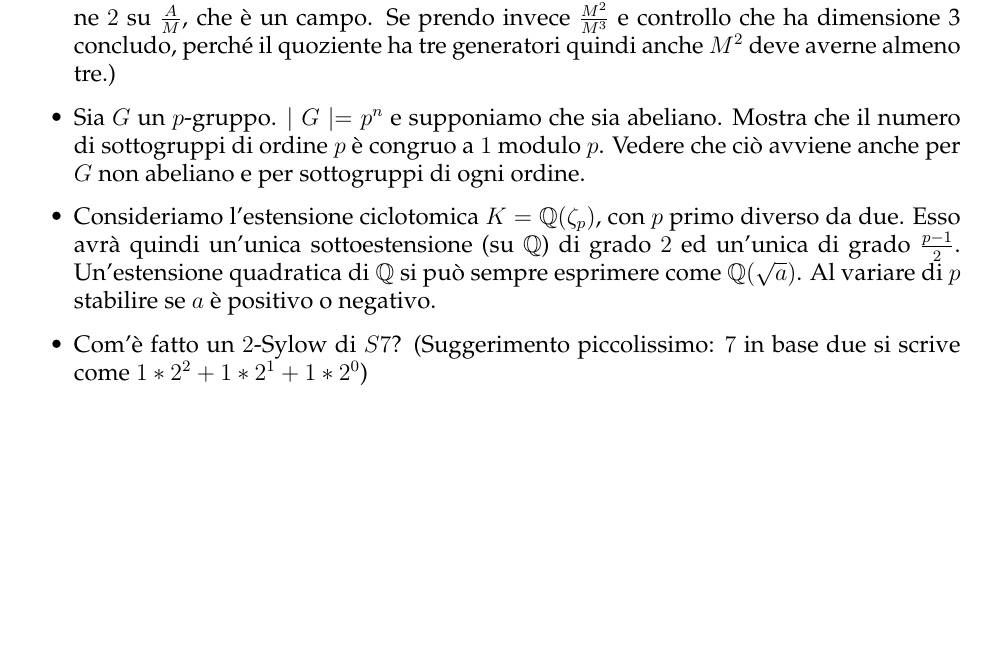
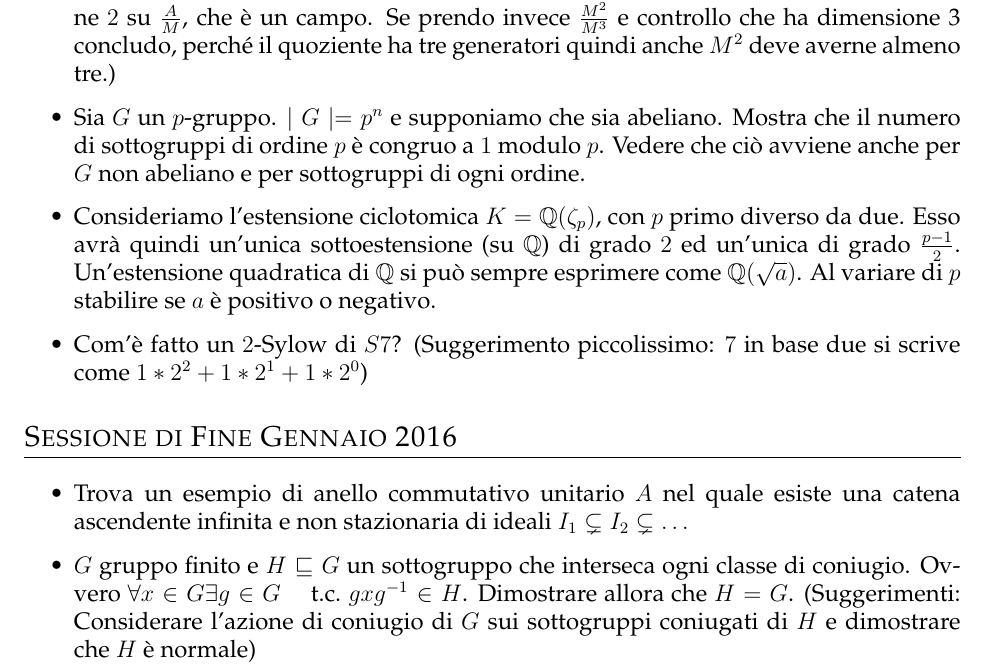
Before and after one commit to trenta3/DomandeOraliMatematicaUnipi, a LaTeX document (Algebra1/Algebra1.tex): part of page 2 of 2, cut so that both start at the same text, the shorter picture padded with empty space. Compiled offline with pdfLaTeX.

Commit message:
Aggiunte domande di marino

```diff
--- a/Algebra1/Algebra1.tex
+++ b/Algebra1/Algebra1.tex
@@ -27,6 +27,12 @@
 		\item Sia $G$ un $p$-gruppo. $\mid G \mid = p^n$ e supponiamo che sia abeliano. Mostra che il numero di sottogruppi di ordine $p$ è congruo a $1$ modulo $p$. Vedere che ciò avviene anche per $G$ non abeliano e per sottogruppi di ogni ordine.
 		\item Consideriamo l'estensione ciclotomica $K = \bbQ (\zeta_p)$, con $p$ primo diverso da due. Esso avrà quindi un'unica sottoestensione (su $\bbQ$) di grado $2$ ed un'unica di grado $\frac{p-1}{2}$. Un'estensione quadratica di $\bbQ$ si può sempre esprimere come $\bbQ(\sqrt{a})$. Al variare di $p$ stabilire se $a$ è positivo o negativo.
 		\item Com'è fatto un $2$-Sylow di $S7$? (Suggerimento piccolissimo: $7$ in base due si scrive come $1*2^2 + 1 *2^1 + 1*2^0$)
+	\end{itemize}
+
+	\section*{Sessione di Fine Gennaio 2016}
+	\begin{itemize}
+		\item Trova un esempio di anello commutativo unitario $A$ nel quale esiste una catena ascendente infinita e non stazionaria di ideali $I_1 \subsetneq I_2 \subsetneq \ldots$
+		\item $G$ gruppo finito e $H \sgr G$ un sottogruppo che interseca ogni classe di coniugio. Ovvero $\forall x \in G \exists g \in G \quad \tc gxg^{-1} \in H$. Dimostrare allora che $H = G$. (Suggerimenti: Considerare l'azione di coniugio di $G$ sui sottogruppi coniugati di $H$ e dimostrare che $H$ è normale)
     \end{itemize}
 
 \end{document}
```
Also changed, not shown: Algebra1/Algebra1.pdf.
